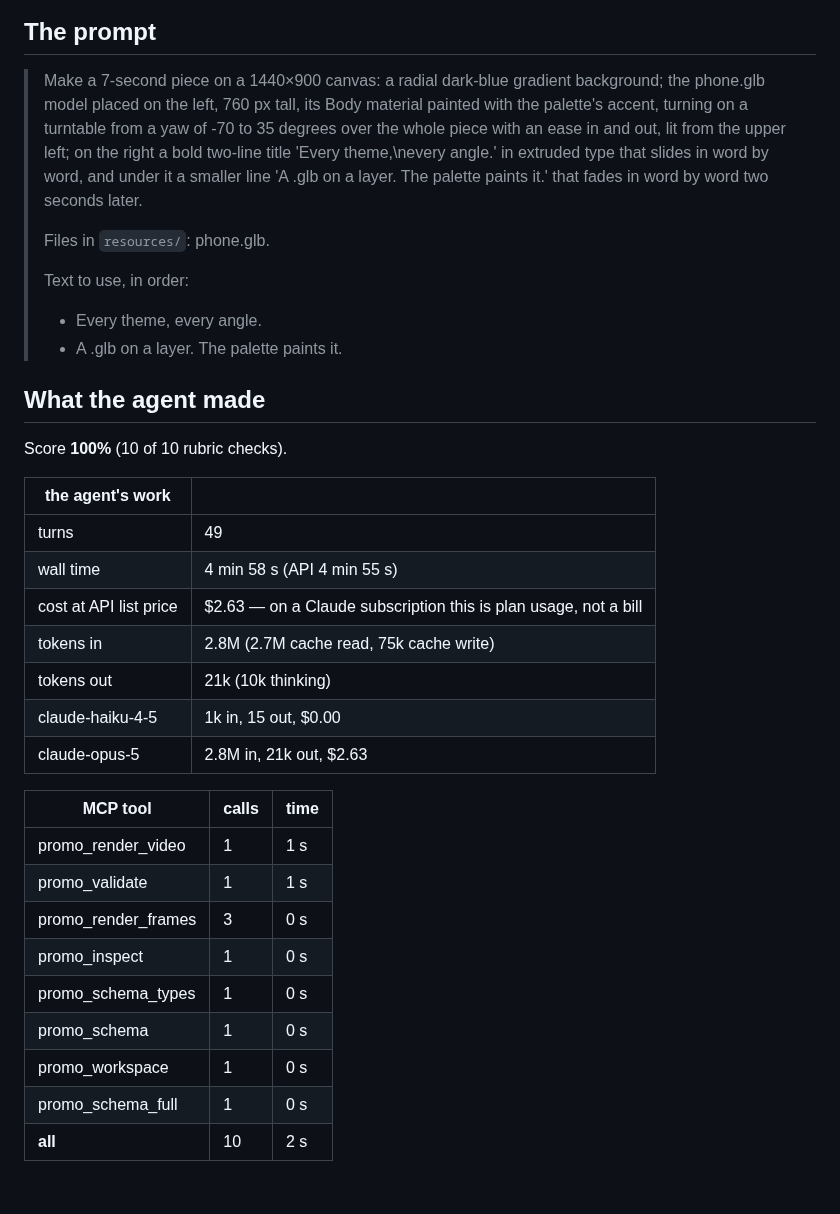
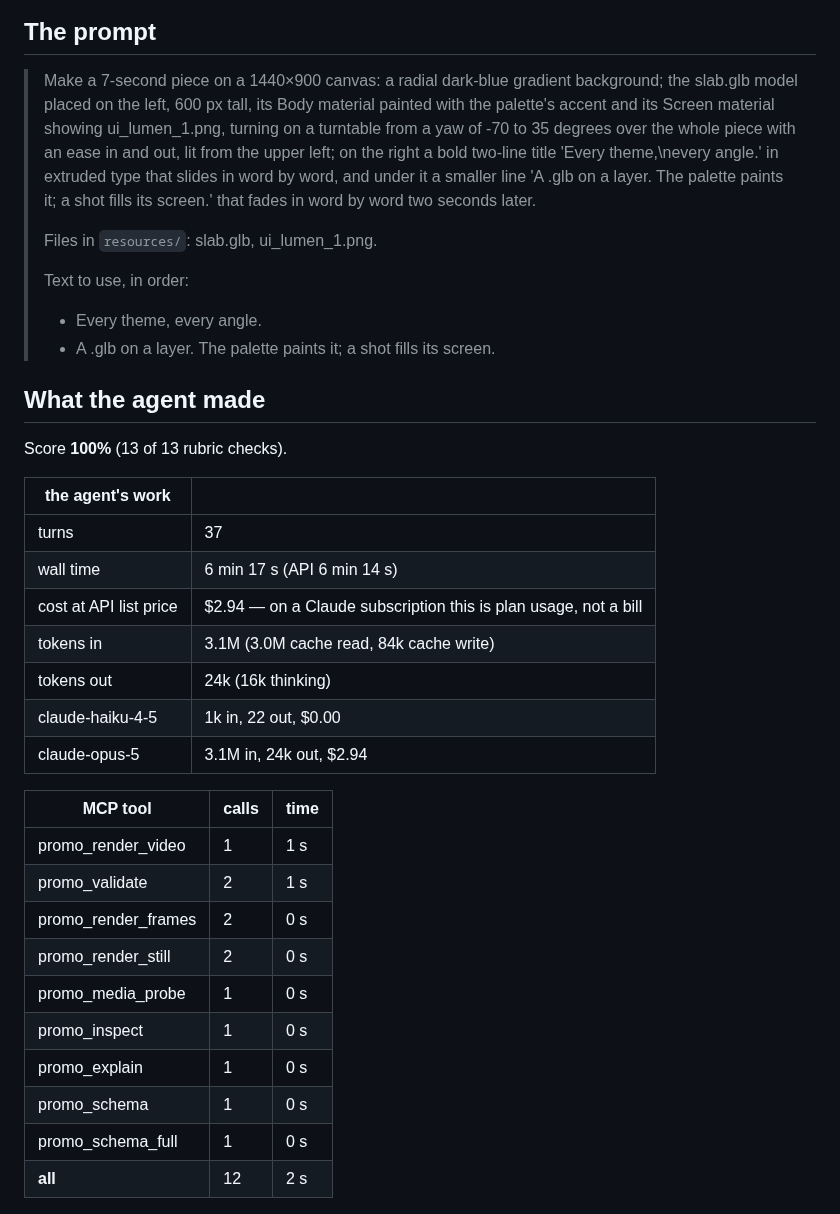
Before and after one commit to GarAlex/promoshot, a Markdown page: docs/demo/demo25.md, the part around one of its changes. GitHub-like rendering; blank space fills up the shorter version.

```diff
--- a/docs/demo/demo25.md
+++ b/docs/demo/demo25.md
@@ -10,40 +11,41 @@ A generated phone model on a turntable, its body painted by the palette, beside
 
 ## The prompt
 
-> Make a 7-second piece on a 1440×900 canvas: a radial dark-blue gradient background; the phone.glb model placed on the left, 760 px tall, its Body material painted with the palette's accent, turning on a turntable from a yaw of -70 to 35 degrees over the whole piece with an ease in and out, lit from the upper left; on the right a bold two-line title 'Every theme,\nevery angle.' in extruded type that slides in word by word, and under it a smaller line 'A .glb on a layer. The palette paints it.' that fades in word by word two seconds later.
+> Make a 7-second piece on a 1440×900 canvas: a radial dark-blue gradient background; the slab.glb model placed on the left, 600 px tall, its Body material painted with the palette's accent and its Screen material showing ui_lumen_1.png, turning on a turntable from a yaw of -70 to 35 degrees over the whole piece with an ease in and out, lit from the upper left; on the right a bold two-line title 'Every theme,\nevery angle.' in extruded type that slides in word by word, and under it a smaller line 'A .glb on a layer. The palette paints it; a shot fills its screen.' that fades in word by word two seconds later.
 >
-> Files in `resources/`: phone.glb.
+> Files in `resources/`: slab.glb, ui_lumen_1.png.
 >
 > Text to use, in order:
 > - Every theme,
 > every angle.
-> - A .glb on a layer. The palette paints it.
+> - A .glb on a layer. The palette paints it; a shot fills its screen.
 
 ## What the agent made
 
-Score **100%** (10 of 10 rubric checks).
+Score **100%** (13 of 13 rubric checks).
 
 | the agent's work | |
 |---|---|
-| turns | 49 |
-| wall time | 4 min 58 s (API 4 min 55 s) |
-| cost at API list price | $2.63 — on a Claude subscription this is plan usage, not a bill |
-| tokens in | 2.8M (2.7M cache read, 75k cache write) |
-| tokens out | 21k (10k thinking) |
-| claude-haiku-4-5 | 1k in, 15 out, $0.00 |
-| claude-opus-5 | 2.8M in, 21k out, $2.63 |
+| turns | 37 |
+| wall time | 6 min 17 s (API 6 min 14 s) |
+| cost at API list price | $2.94 — on a Claude subscription this is plan usage, not a bill |
+| tokens in | 3.1M (3.0M cache read, 84k cache write) |
+| tokens out | 24k (16k thinking) |
+| claude-haiku-4-5 | 1k in, 22 out, $0.00 |
+| claude-opus-5 | 3.1M in, 24k out, $2.94 |
 
 | MCP tool | calls | time |
 |---|---|---|
 | promo_render_video | 1 | 1 s |
-| promo_validate | 1 | 1 s |
-| promo_render_frames | 3 | 0 s |
+| promo_validate | 2 | 1 s |
+| promo_render_frames | 2 | 0 s |
+| promo_render_still | 2 | 0 s |
+| promo_media_probe | 1 | 0 s |
 | promo_inspect | 1 | 0 s |
-| promo_schema_types | 1 | 0 s |
+| promo_explain | 1 | 0 s |
 | promo_schema | 1 | 0 s |
-| promo_workspace | 1 | 0 s |
 | promo_schema_full | 1 | 0 s |
-| **all** | 10 | 2 s |
+| **all** | 12 | 2 s |
 
 <img src="25-turntable/result.gif" width="480" alt="the result, looping">
 
```
Also changed, not shown: other parts of docs/demo/demo25.md (+7 -3 lines), demo.md (+1 -1 lines), docs/demo/25-turntable/contact-reference.png, docs/demo/25-turntable/contact-result.png, docs/demo/25-turntable/result.gif, docs/demo/25-turntable/thumb.png, 5 other files.
